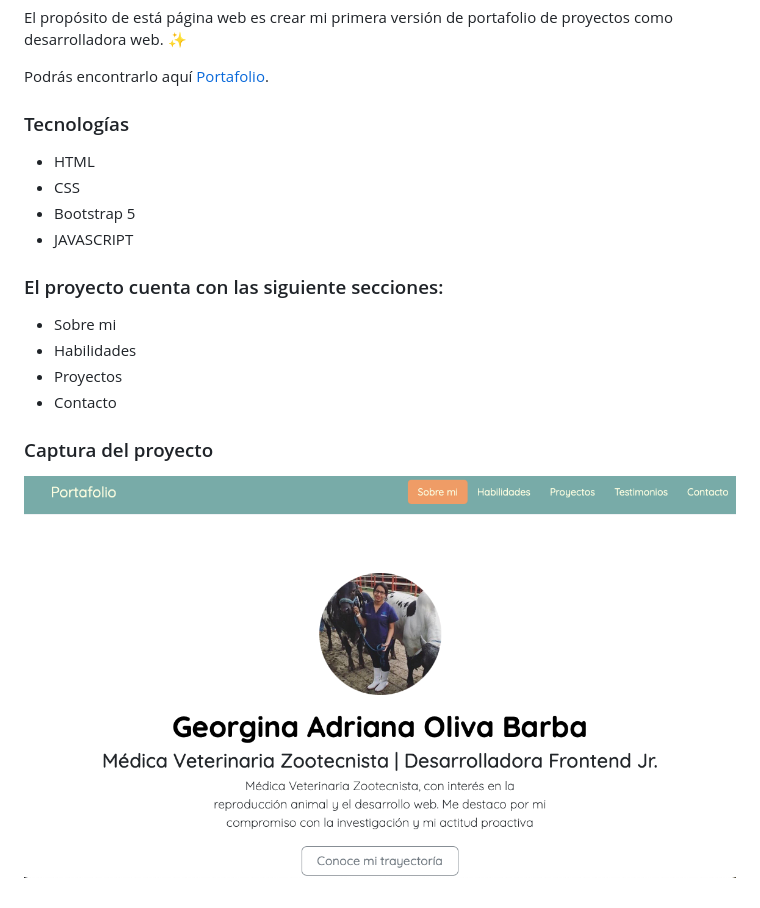
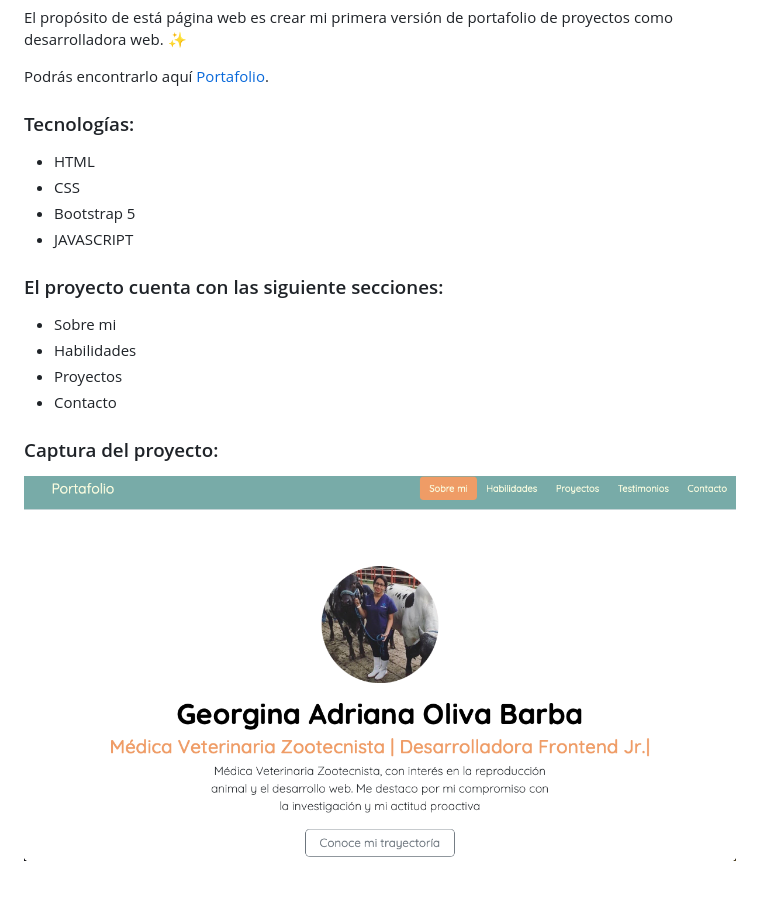
Before and after one commit to AdrianaOlivaBarba/adrianaolivabarba.github.io, a Markdown page: README.md, the part around the change. Drawn GitHub-style; pictures changed too: assets/ssportafolio.png.

```diff
--- a/README.md
+++ b/README.md
@@ -7,7 +7,7 @@ El propósito de está página web es crear mi primera versión de portafolio de
 
 Podrás encontrarlo aquí [Portafolio](https://adrianaolivabarba.github.io).
 
-### Tecnologías
+### Tecnologías:
 
 * HTML
 * CSS
@@ -21,5 +21,5 @@ Podrás encontrarlo aquí [Portafolio](https://adrianaolivabarba.github.io).
 * Proyectos
 * Contacto
 
-### Captura del proyecto
+### Captura del proyecto:
 ![Captura del proyecto](/assets/ssportafolio.png)
```
Also changed, not shown: 3 other files.
